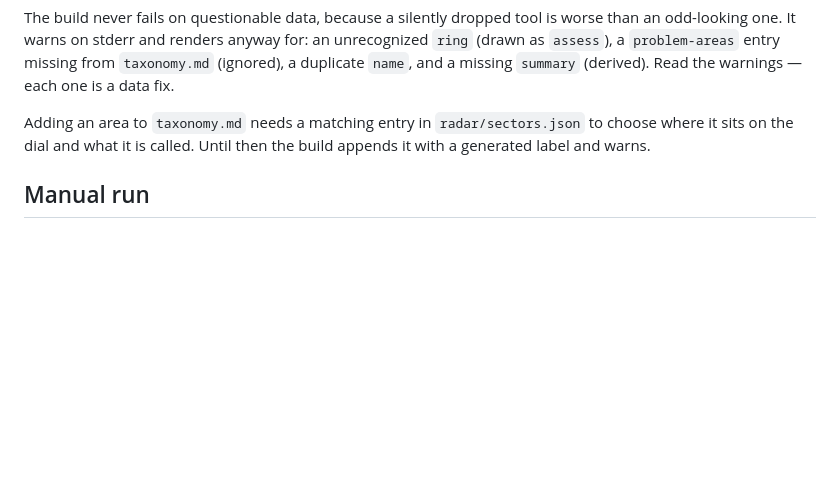
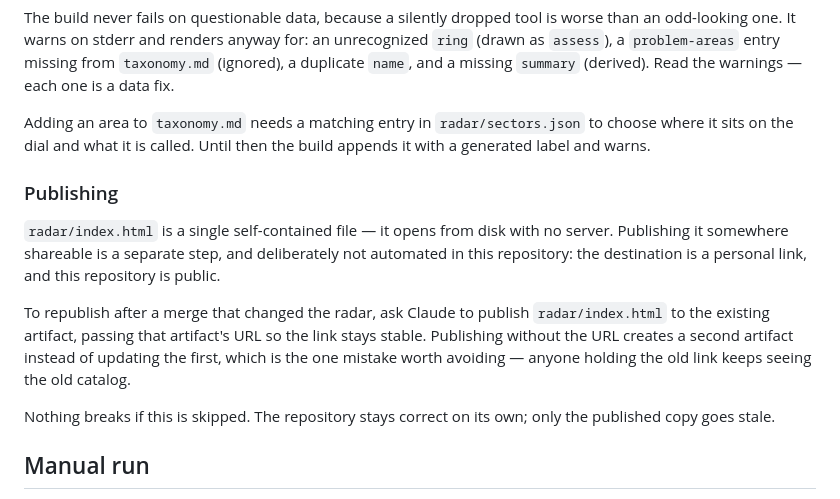
Before and after one commit to niftymonkey/tool-radar, a Markdown page: REFRESH.md, the part around the change. GitHub-like rendering; blank space fills up the shorter version.

Commit message:
docs: describe republishing the radar
Explains the one step that is not automated and says why: the
destination is a personal link and this repository is public, so the URL
is not committed here.

Notes the failure worth avoiding — publishing without the existing URL
forks a second artifact and strands anyone holding the old link — and
that skipping the step is harmless, since the repository stays correct
regardless.

Co-Authored-By: Claude Opus 5 <noreply@anthropic.com>
Claude-Session: https://claude.ai/code/session_013C1d8EuEKaiiysDqEGHAkE

```diff
--- a/REFRESH.md
+++ b/REFRESH.md
@@ -256,6 +256,22 @@ Adding an area to `taxonomy.md` needs a matching entry in
 `radar/sectors.json` to choose where it sits on the dial and what it is
 called. Until then the build appends it with a generated label and warns.
 
+### Publishing
+
+`radar/index.html` is a single self-contained file — it opens from disk
+with no server. Publishing it somewhere shareable is a separate step, and
+deliberately not automated in this repository: the destination is a
+personal link, and this repository is public.
+
+To republish after a merge that changed the radar, ask Claude to publish
+`radar/index.html` to the existing artifact, passing that artifact's URL
+so the link stays stable. Publishing without the URL creates a second
+artifact instead of updating the first, which is the one mistake worth
+avoiding — anyone holding the old link keeps seeing the old catalog.
+
+Nothing breaks if this is skipped. The repository stays correct on its
+own; only the published copy goes stale.
+
 ## Manual run
 
 To run by hand, follow the same steps. When run locally, research may be
```
